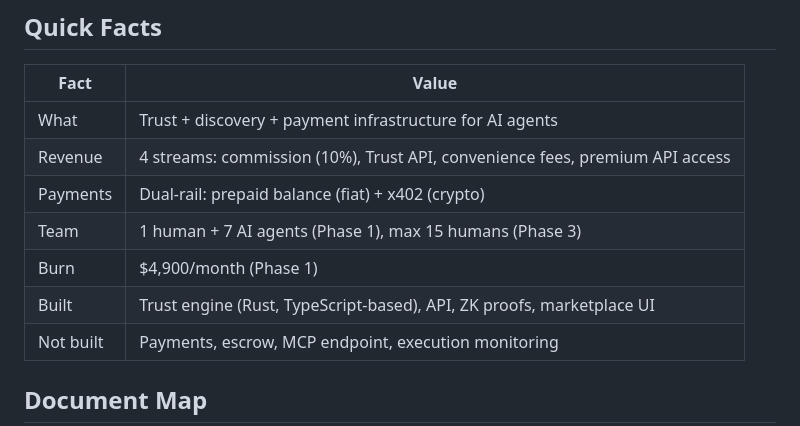
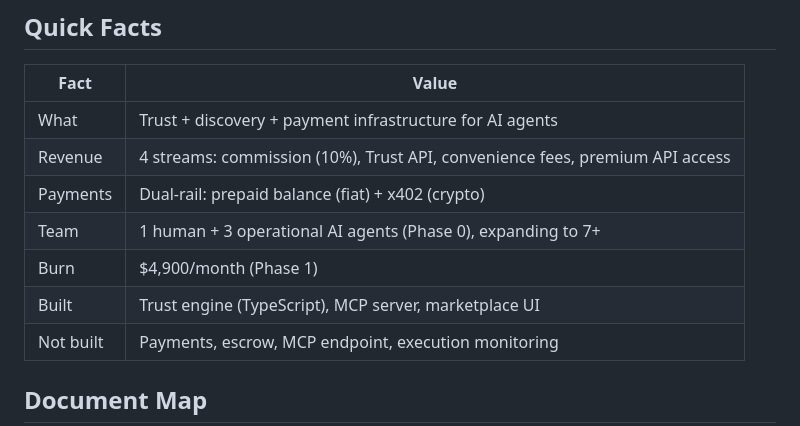
Before and after one commit to Fredess74/AGORA-MVP, a Markdown page: docs/00_INDEX.md, the part around the change. GitHub-like rendering.

```diff
--- a/docs/00_INDEX.md
+++ b/docs/00_INDEX.md
@@ -17,9 +17,9 @@ last_updated: 2026-03-08
 | What | Trust + discovery + payment infrastructure for AI agents |
 | Revenue | 4 streams: commission (10%), Trust API, convenience fees, premium API access |
 | Payments | Dual-rail: prepaid balance (fiat) + x402 (crypto) |
-| Team | 1 human + 7 AI agents (Phase 1), max 15 humans (Phase 3) |
+| Team | 1 human + 3 operational AI agents (Phase 0), expanding to 7+ |
 | Burn | $4,900/month (Phase 1) |
-| Built | Trust engine (Rust, TypeScript-based), API, ZK proofs, marketplace UI |
+| Built | Trust engine (TypeScript), MCP server, marketplace UI |
 | Not built | Payments, escrow, MCP endpoint, execution monitoring |
 
 ## Document Map
```
Also changed, not shown: docs/01_OVERVIEW.md (+2 -2 lines), docs/09_PHILOSOPHY.md (+2 -2 lines).
